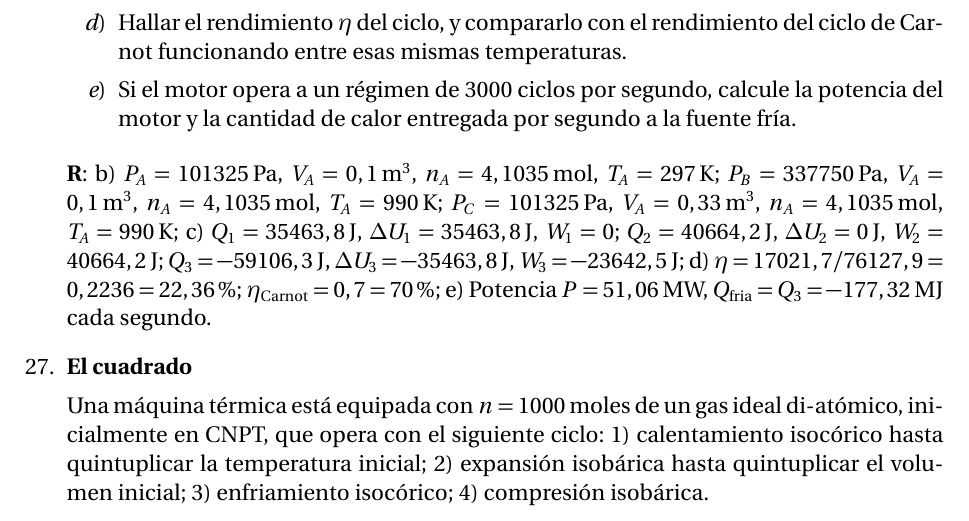
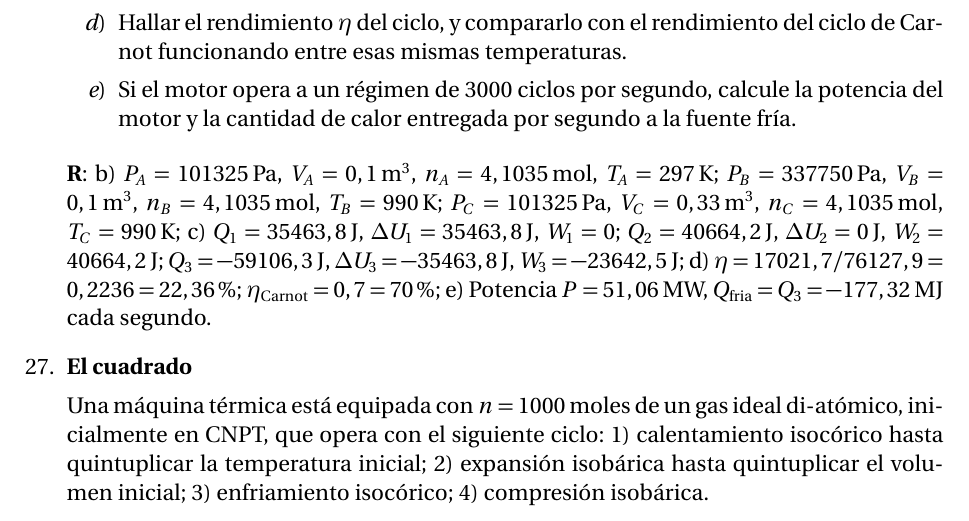
Before and after one commit to asoreyh/unrn-f3b, a LaTeX document (guias/f3b-2018-guias-03.tex): part of page 2 of 3, cut so that both start at the same text. Compiled offline with pdfLaTeX.

Commit message:
Correción subíndices problema 26

```diff
--- a/guias/f3b-2018-guias-03.tex
+++ b/guias/f3b-2018-guias-03.tex
@@ -122,9 +122,9 @@ Física 3B+4A  2018 \\ Guía 03: Primer Principio
 				por segundo a la fuente fría.
 		\end{enumerate}
 		{\bf{R}}: b) $P_A=101325$\,Pa, $V_A=0,1$\,m$^3$, $n_A=4,1035$\,mol,
-		$T_A=297$\,K; $P_B=337750$\,Pa, $V_A=0,1$\,m$^3$, $n_A=4,1035$\,mol,
-		$T_A=990$\,K; $P_C=101325$\,Pa, $V_A=0,33$\,m$^3$, $n_A=4,1035$\,mol,
-		$T_A=990$\,K; c) $Q_1=35463,8$\,J, $\Delta U_1=35463,8$\,J, $W_1=0$;
+		$T_A=297$\,K; $P_B=337750$\,Pa, $V_B=0,1$\,m$^3$, $n_B=4,1035$\,mol,
+		$T_B=990$\,K; $P_C=101325$\,Pa, $V_C=0,33$\,m$^3$, $n_C=4,1035$\,mol,
+		$T_C=990$\,K; c) $Q_1=35463,8$\,J, $\Delta U_1=35463,8$\,J, $W_1=0$;
 		$Q_2=40664,2$\,J, $\Delta U_2=0$\,J, $W_2=40664,2$\,J;
 		$Q_3=-59106,3$\,J, $\Delta U_3=-35463,8$\,J, $W_3=-23642,5$\,J; d)
 		$\eta=17021,7/76127,9 = 0,2236 = 22,36\%$; $\eta_{\mathrm{Carnot}} =
```
Also changed, not shown: guias/f3b-2018-guias-03.pdf.
